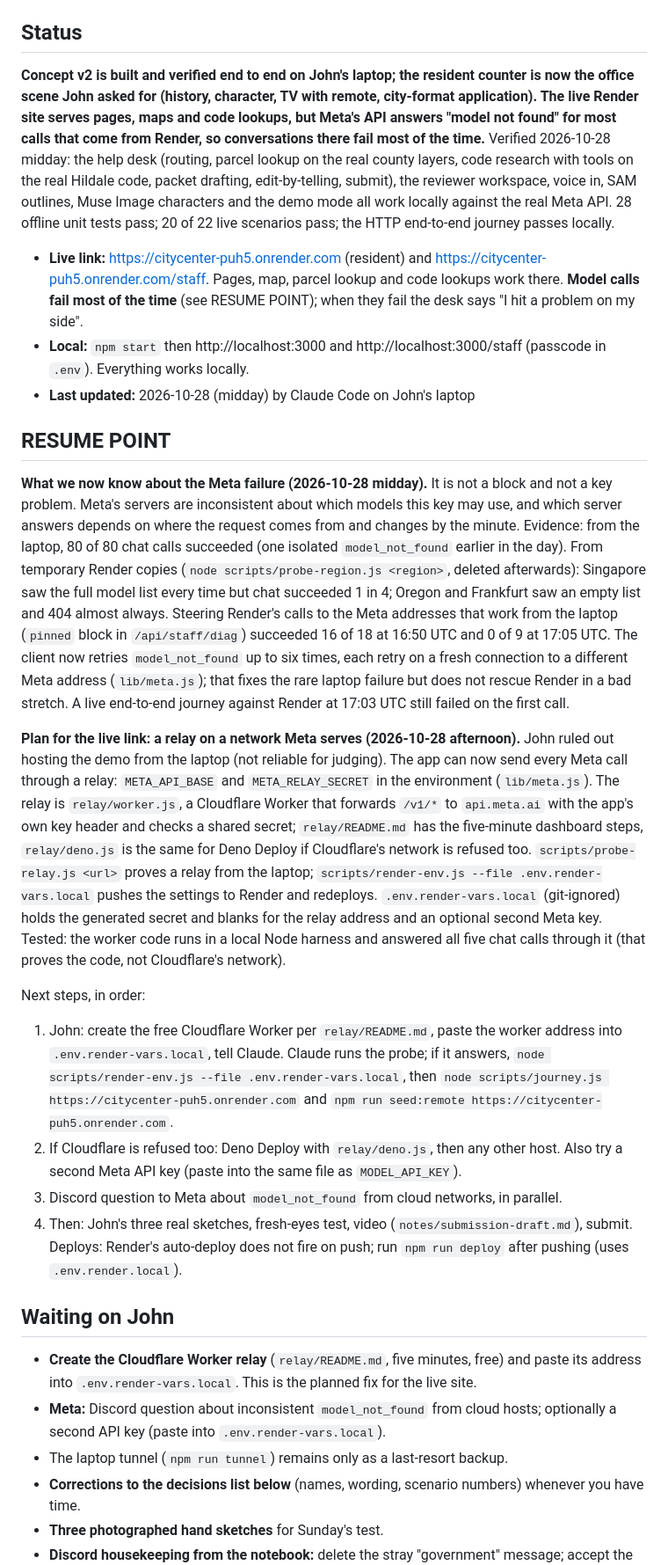
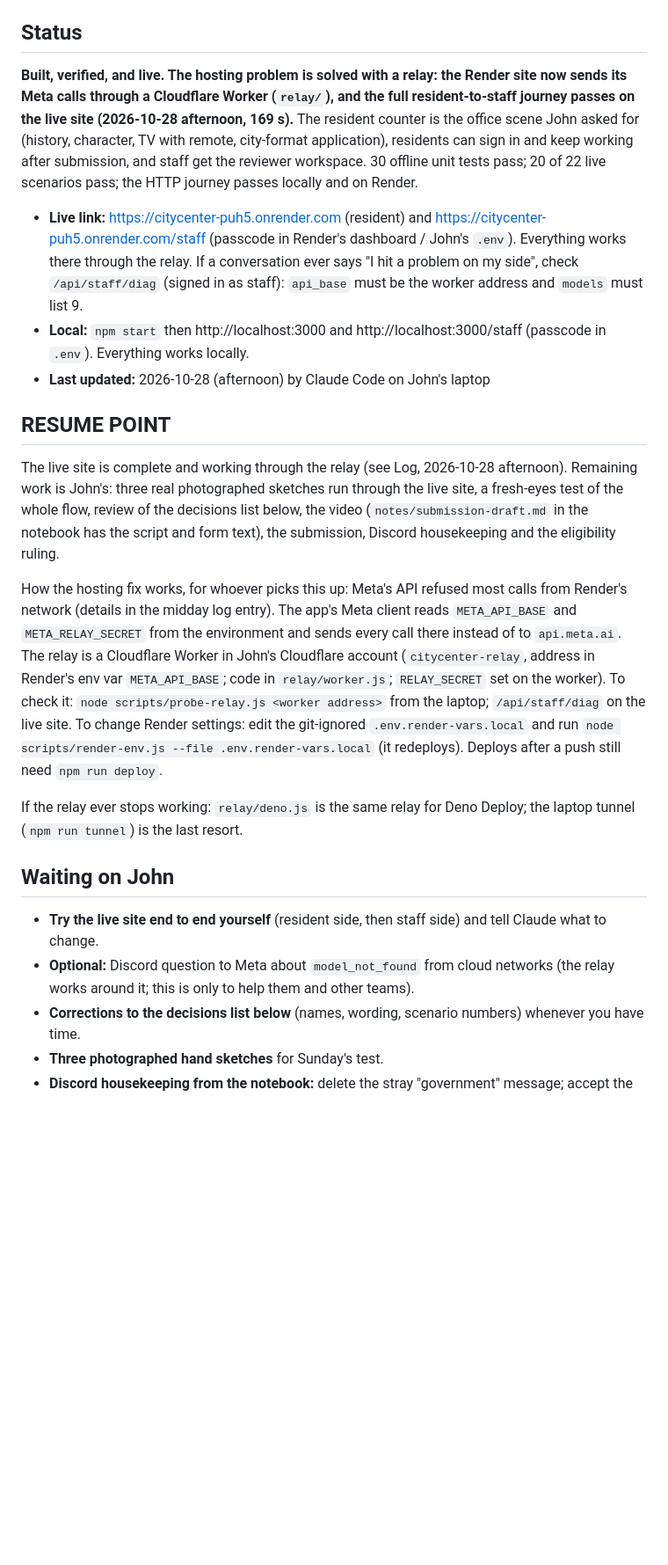
Before and after one commit to johnroy007/citycenter, a Markdown page: docs/PROGRESS.md, the part around one of its changes. Shown at 88% size. Rendered like a GitHub page; blank space fills up the shorter version.

Commit message:
Progress log: live site works end to end through the Cloudflare relay; resume point and click-list updated
Co-Authored-By: Claude Fable 5.1 <noreply@anthropic.com>

```diff
--- a/docs/PROGRESS.md
+++ b/docs/PROGRESS.md
@@ -3,28 +3,22 @@
 > Handoff log. Every agent (Claude or Codex, any laptop) reads this at the start of a task and updates it at the end. Newest log entries at the top. The day-by-day plan and rules digest live in the private notebook `C:\Users\John Barlow\Projects\citycenter-notes`.
 
 ## Status
-**Concept v2 is built and verified end to end on John's laptop; the resident counter is now the office scene John asked for (history, character, TV with remote, city-format application). The live Render site serves pages, maps and code lookups, but Meta's API answers "model not found" for most calls that come from Render, so conversations there fail most of the time.** Verified 2026-10-28 midday: the help desk (routing, parcel lookup on the real county layers, code research with tools on the real Hildale code, packet drafting, edit-by-telling, submit), the reviewer workspace, voice in, SAM outlines, Muse Image characters and the demo mode all work locally against the real Meta API. 28 offline unit tests pass; 20 of 22 live scenarios pass; the HTTP end-to-end journey passes locally.
+**Built, verified, and live. The hosting problem is solved with a relay: the Render site now sends its Meta calls through a Cloudflare Worker (`relay/`), and the full resident-to-staff journey passes on the live site (2026-10-28 afternoon, 169 s).** The resident counter is the office scene John asked for (history, character, TV with remote, city-format application), residents can sign in and keep working after submission, and staff get the reviewer workspace. 30 offline unit tests pass; 20 of 22 live scenarios pass; the HTTP journey passes locally and on Render.
 
-- **Live link:** https://citycenter-puh5.onrender.com (resident) and https://citycenter-puh5.onrender.com/staff. Pages, map, parcel lookup and code lookups work there. **Model calls fail most of the time** (see RESUME POINT); when they fail the desk says "I hit a problem on my side".
+- **Live link:** https://citycenter-puh5.onrender.com (resident) and https://citycenter-puh5.onrender.com/staff (passcode in Render's dashboard / John's `.env`). Everything works there through the relay. If a conversation ever says "I hit a problem on my side", check `/api/staff/diag` (signed in as staff): `api_base` must be the worker address and `models` must list 9.
 - **Local:** `npm start` then http://localhost:3000 and http://localhost:3000/staff (passcode in `.env`). Everything works locally.
-- **Last updated:** 2026-10-28 (midday) by Claude Code on John's laptop
+- **Last updated:** 2026-10-28 (afternoon) by Claude Code on John's laptop
 
 ## RESUME POINT
-**What we now know about the Meta failure (2026-10-28 midday).** It is not a block and not a key problem. Meta's servers are inconsistent about which models this key may use, and which server answers depends on where the request comes from and changes by the minute. Evidence: from the laptop, 80 of 80 chat calls succeeded (one isolated `model_not_found` earlier in the day). From temporary Render copies (`node scripts/probe-region.js <region>`, deleted afterwards): Singapore saw the full model list every time but chat succeeded 1 in 4; Oregon and Frankfurt saw an empty list and 404 almost always. Steering Render's calls to the Meta addresses that work from the laptop (`pinned` block in `/api/staff/diag`) succeeded 16 of 18 at 16:50 UTC and 0 of 9 at 17:05 UTC. The client now retries `model_not_found` up to six times, each retry on a fresh connection to a different Meta address (`lib/meta.js`); that fixes the rare laptop failure but does not rescue Render in a bad stretch. A live end-to-end journey against Render at 17:03 UTC still failed on the first call.
+The live site is complete and working through the relay (see Log, 2026-10-28 afternoon). Remaining work is John's: three real photographed sketches run through the live site, a fresh-eyes test of the whole flow, review of the decisions list below, the video (`notes/submission-draft.md` in the notebook has the script and form text), the submission, Discord housekeeping and the eligibility ruling.
 
-**Plan for the live link: a relay on a network Meta serves (2026-10-28 afternoon).** John ruled out hosting the demo from the laptop (not reliable for judging). The app can now send every Meta call through a relay: `META_API_BASE` and `META_RELAY_SECRET` in the environment (`lib/meta.js`). The relay is `relay/worker.js`, a Cloudflare Worker that forwards `/v1/*` to `api.meta.ai` with the app's own key header and checks a shared secret; `relay/README.md` has the five-minute dashboard steps, `relay/deno.js` is the same for Deno Deploy if Cloudflare's network is refused too. `scripts/probe-relay.js <url>` proves a relay from the laptop; `scripts/render-env.js --file .env.render-vars.local` pushes the settings to Render and redeploys. `.env.render-vars.local` (git-ignored) holds the generated secret and blanks for the relay address and an optional second Meta key. Tested: the worker code runs in a local Node harness and answered all five chat calls through it (that proves the code, not Cloudflare's network).
+How the hosting fix works, for whoever picks this up: Meta's API refused most calls from Render's network (details in the midday log entry). The app's Meta client reads `META_API_BASE` and `META_RELAY_SECRET` from the environment and sends every call there instead of to `api.meta.ai`. The relay is a Cloudflare Worker in John's Cloudflare account (`citycenter-relay`, address in Render's env var `META_API_BASE`; code in `relay/worker.js`; `RELAY_SECRET` set on the worker). To check it: `node scripts/probe-relay.js <worker address>` from the laptop; `/api/staff/diag` on the live site. To change Render settings: edit the git-ignored `.env.render-vars.local` and run `node scripts/render-env.js --file .env.render-vars.local` (it redeploys). Deploys after a push still need `npm run deploy`.
 
-Next steps, in order:
-1. John: create the free Cloudflare Worker per `relay/README.md`, paste the worker address into `.env.render-vars.local`, tell Claude. Claude runs the probe; if it answers, `node scripts/render-env.js --file .env.render-vars.local`, then `node scripts/journey.js https://citycenter-puh5.onrender.com` and `npm run seed:remote https://citycenter-puh5.onrender.com`.
-2. If Cloudflare is refused too: Deno Deploy with `relay/deno.js`, then any other host. Also try a second Meta API key (paste into the same file as `MODEL_API_KEY`).
-3. Discord question to Meta about `model_not_found` from cloud networks, in parallel.
-4. Then: John's three real sketches, fresh-eyes test, video (`notes/submission-draft.md`), submit.
-Deploys: Render's auto-deploy does not fire on push; run `npm run deploy` after pushing (uses `.env.render.local`).
+If the relay ever stops working: `relay/deno.js` is the same relay for Deno Deploy; the laptop tunnel (`npm run tunnel`) is the last resort.
 
 ## Waiting on John
-- **Create the Cloudflare Worker relay** (`relay/README.md`, five minutes, free) and paste its address into `.env.render-vars.local`. This is the planned fix for the live site.
-- **Meta:** Discord question about inconsistent `model_not_found` from cloud hosts; optionally a second API key (paste into `.env.render-vars.local`).
-- The laptop tunnel (`npm run tunnel`) remains only as a last-resort backup.
+- **Try the live site end to end yourself** (resident side, then staff side) and tell Claude what to change.
+- **Optional:** Discord question to Meta about `model_not_found` from cloud networks (the relay works around it; this is only to help them and other teams).
 - **Corrections to the decisions list below** (names, wording, scenario numbers) whenever you have time.
 - **Three photographed hand sketches** for Sunday's test.
 - **Discord housekeeping from the notebook:** delete the stray "government" message; accept the Official Rules; eligibility ruling still pending (it decides whether Hildale is named in the README and video; right now it is).
```
Also changed, not shown: other parts of docs/PROGRESS.md (+3 -0 lines).
